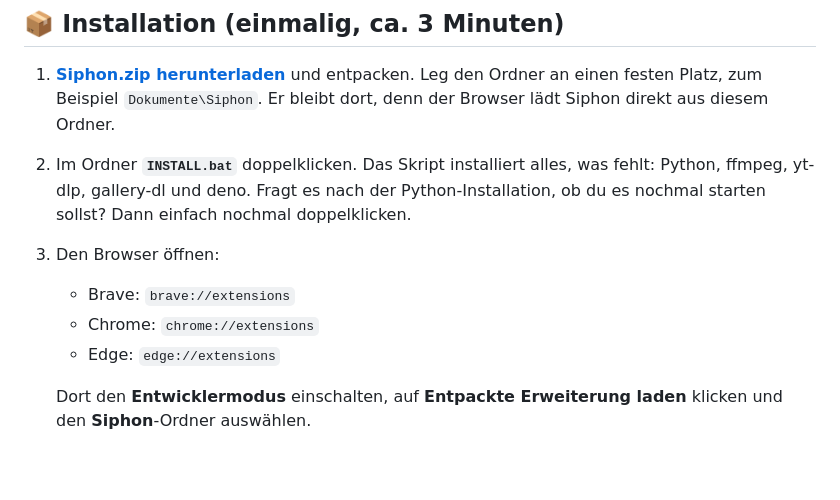
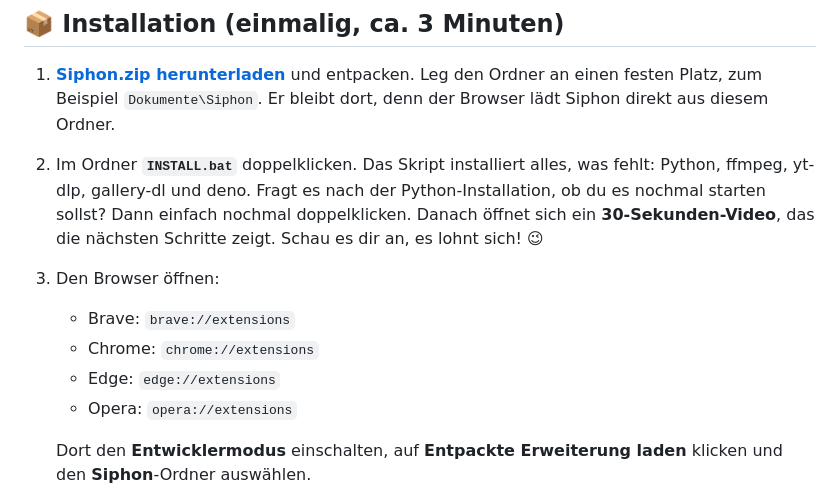
Before and after one commit to aywalh/siphon, a Markdown page: README.md, the part around one of its changes. GitHub-like rendering; blank space fills up the shorter version.

Commit message:
README: install video, Opera

```diff
--- a/README.md
+++ b/README.md
@@ -41,10 +41,12 @@ Die Dateien landen in **`Downloads\Siphon`**.
 2. Im Ordner **`INSTALL.bat`** doppelklicken.
    Das Skript installiert alles, was fehlt: Python, ffmpeg, yt-dlp, gallery-dl und deno.
    Fragt es nach der Python-Installation, ob du es nochmal starten sollst? Dann einfach nochmal doppelklicken.
+   Danach öffnet sich ein **30-Sekunden-Video**, das die nächsten Schritte zeigt. Schau es dir an, es lohnt sich! 😉
 3. Den Browser öffnen:
    - Brave: `brave://extensions`
    - Chrome: `chrome://extensions`
    - Edge: `edge://extensions`
+   - Opera: `opera://extensions`
 
    Dort den **Entwicklermodus** einschalten, auf **Entpackte Erweiterung laden** klicken und den **Siphon**-Ordner auswählen.
 4. Siphon in der Symbolleiste anpinnen (🧩 → 📌), das Popup öffnen und auf **Start Siphon** klicken.
```
Also changed, not shown: other parts of README.md (+3 -1 lines), assets/tutorial.png (added).
